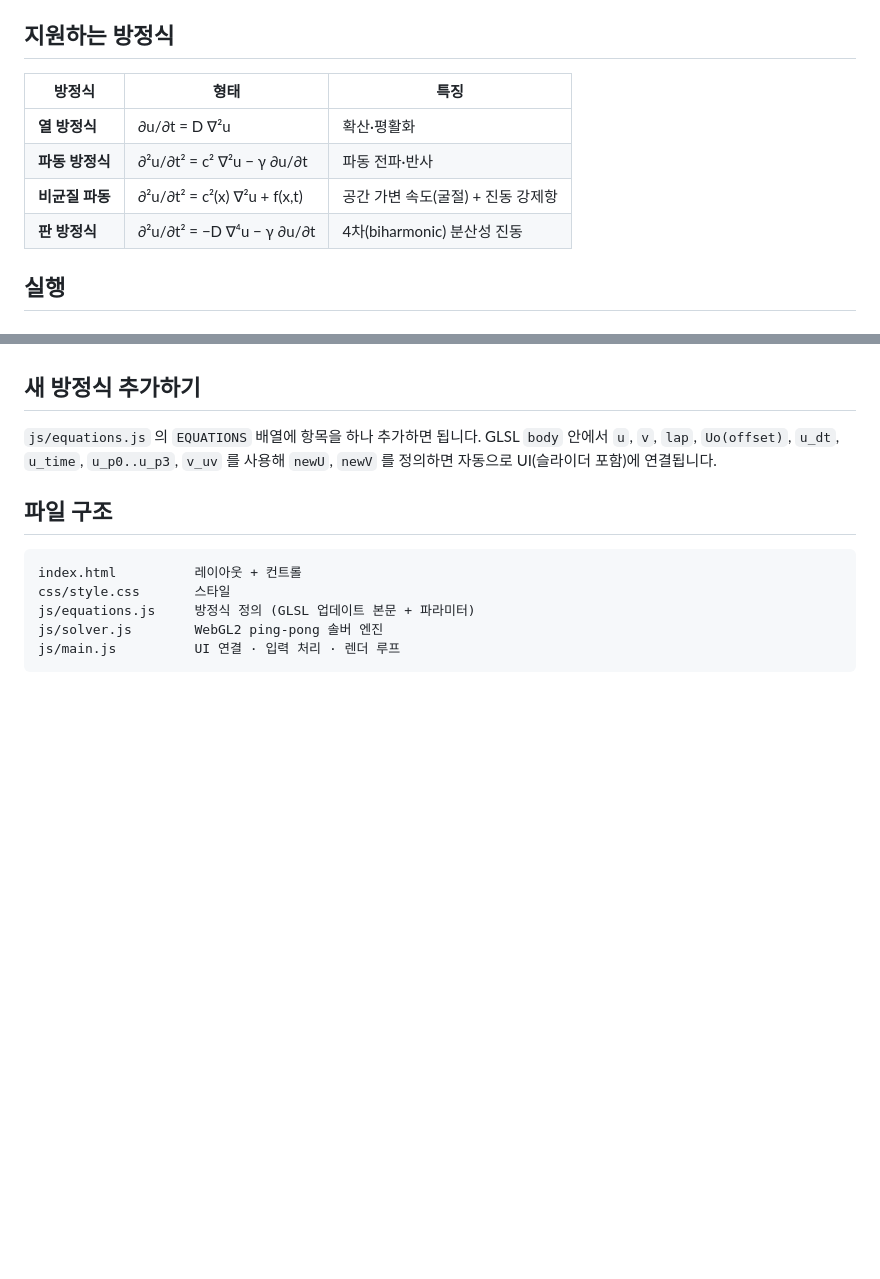
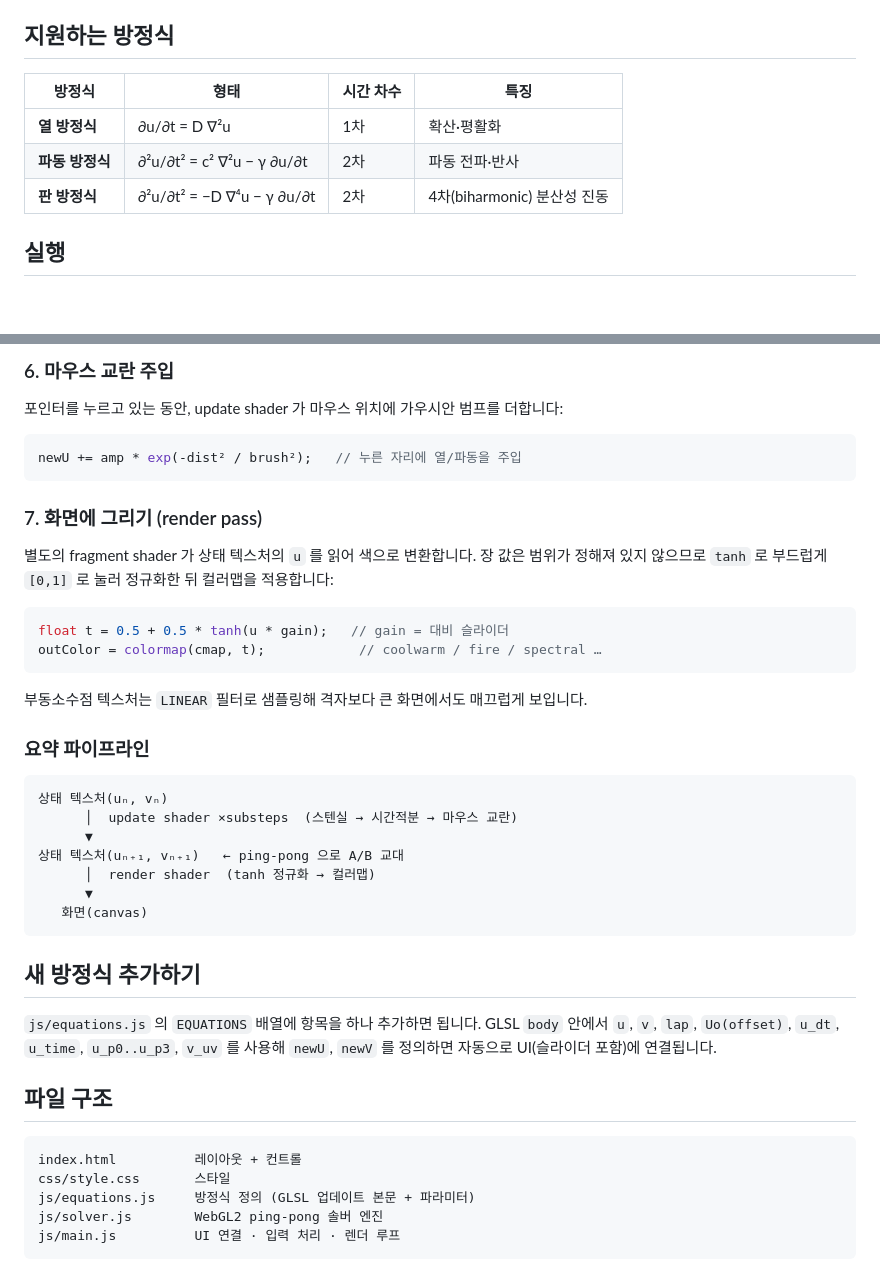
Before and after one commit to cosmosjiwan/PDE, a Markdown page: README.md, 2 parts joined by grey strips. Rendered like a GitHub page; blank space fills up the shorter version.

````diff
--- a/README.md
+++ b/README.md
@@ -8,12 +8,11 @@
 
 ## 지원하는 방정식
 
-| 방정식 | 형태 | 특징 |
-|---|---|---|
-| **열 방정식** | ∂u/∂t = D ∇²u | 확산·평활화 |
-| **파동 방정식** | ∂²u/∂t² = c² ∇²u − γ ∂u/∂t | 파동 전파·반사 |
-| **비균질 파동** | ∂²u/∂t² = c²(x) ∇²u + f(x,t) | 공간 가변 속도(굴절) + 진동 강제항 |
-| **판 방정식** | ∂²u/∂t² = −D ∇⁴u − γ ∂u/∂t | 4차(biharmonic) 분산성 진동 |
+| 방정식 | 형태 | 시간 차수 | 특징 |
+|---|---|---|---|
+| **열 방정식** | ∂u/∂t = D ∇²u | 1차 | 확산·평활화 |
+| **파동 방정식** | ∂²u/∂t² = c² ∇²u − γ ∂u/∂t | 2차 | 파동 전파·반사 |
+| **판 방정식** | ∂²u/∂t² = −D ∇⁴u − γ ∂u/∂t | 2차 | 4차(biharmonic) 분산성 진동 |
 
 ## 실행
 
@@ -66,3 +133,31 @@ node build.mjs   # → pde-playground.html 재생성
+### 6. 마우스 교란 주입
+
+포인터를 누르고 있는 동안, update shader 가 마우스 위치에 가우시안 범프를 더합니다:
+```glsl
+newU += amp * exp(-dist² / brush²);   // 누른 자리에 열/파동을 주입
+```
+
+### 7. 화면에 그리기 (render pass)
+
+별도의 fragment shader 가 상태 텍스처의 `u` 를 읽어 색으로 변환합니다. 장 값은 범위가
+정해져 있지 않으므로 `tanh` 로 부드럽게 `[0,1]` 로 눌러 정규화한 뒤 컬러맵을 적용합니다:
+```glsl
+float t = 0.5 + 0.5 * tanh(u * gain);   // gain = 대비 슬라이더
+outColor = colormap(cmap, t);            // coolwarm / fire / spectral …
+```
+부동소수점 텍스처는 `LINEAR` 필터로 샘플링해 격자보다 큰 화면에서도 매끄럽게 보입니다.
+
+### 요약 파이프라인
+
+```
+상태 텍스처(uₙ, vₙ)
+      │  update shader ×substeps  (스텐실 → 시간적분 → 마우스 교란)
+      ▼
+상태 텍스처(uₙ₊₁, vₙ₊₁)   ← ping-pong 으로 A/B 교대
+      │  render shader  (tanh 정규화 → 컬러맵)
+      ▼
+   화면(canvas)
+```
 
 ## 새 방정식 추가하기
 
````
Also changed, not shown: other parts of README.md (+77 -9 lines).
